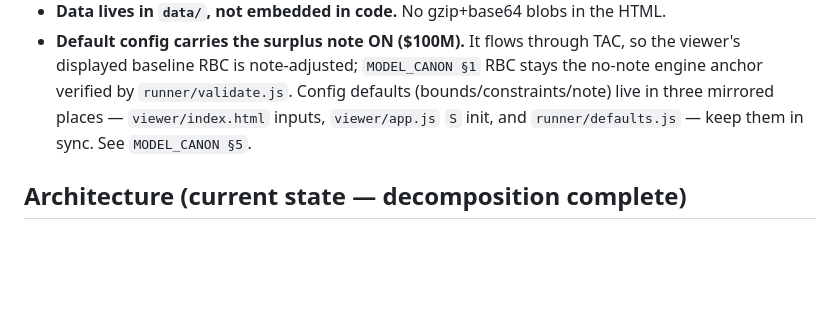
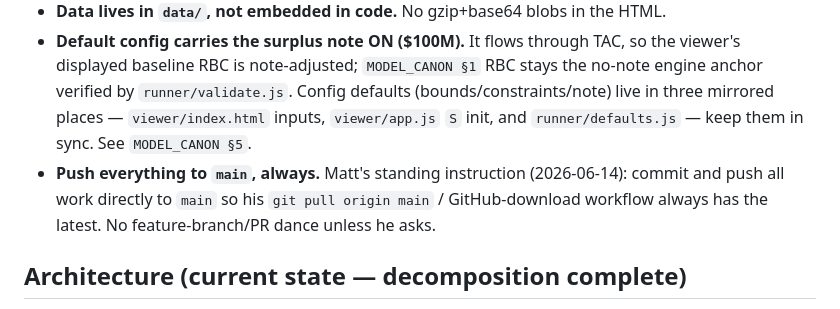
Before and after one commit to MJohnsonWellabe/EfficientFrontier, a Markdown page: CLAUDE.md, the part around the change. Drawn GitHub-style; blank space fills up the shorter version.

Commit message:
CLAUDE.md: standing rule — push everything to main, always
https://claude.ai/code/session_01UCtKXYmvgGTV1w9duqjGMf

```diff
--- a/CLAUDE.md
+++ b/CLAUDE.md
@@ -13,6 +13,7 @@ You are working on a **capital deployment / efficient frontier** model for Wella
 - **The HTML app is a thin viewer.** Heavy compute belongs in `runner/`, headless. The viewer computes in-browser using the **same** `src/frontier.js` module the runner uses — one source of compute truth. Don't fork the math.
 - **Data lives in `data/`, not embedded in code.** No gzip+base64 blobs in the HTML.
 - **Default config carries the surplus note ON ($100M).** It flows through TAC, so the viewer's displayed baseline RBC is note-adjusted; `MODEL_CANON §1` RBC stays the no-note engine anchor verified by `runner/validate.js`. Config defaults (bounds/constraints/note) live in three mirrored places — `viewer/index.html` inputs, `viewer/app.js` `S` init, and `runner/defaults.js` — keep them in sync. See `MODEL_CANON §5`.
+- **Push everything to `main`, always.** Matt's standing instruction (2026-06-14): commit and push all work directly to `main` so his `git pull origin main` / GitHub-download workflow always has the latest. No feature-branch/PR dance unless he asks.
 
 ## Architecture (current state — decomposition complete)
 - `src/` — the engine, decomposed into UMD modules (browser `window.EFENG` + Node `module.exports`):
```
